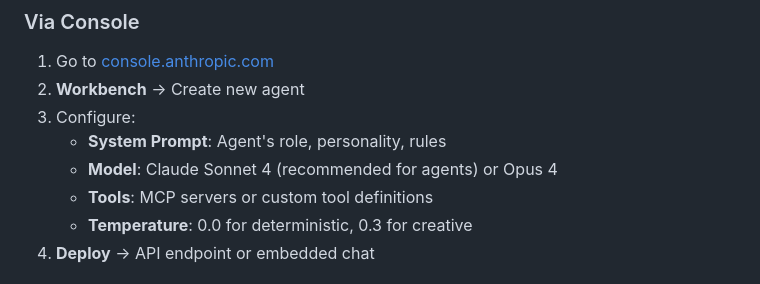
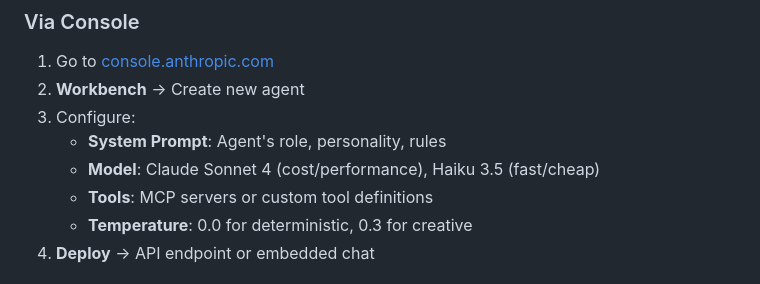
Before and after one commit to muralidhar-challa/actor-mesh, a Markdown page: docs/claude-platform.md, the part around the change. Rendered like a GitHub page.

```diff
--- a/docs/claude-platform.md
+++ b/docs/claude-platform.md
@@ -10,7 +10,7 @@
 2. **Workbench** → Create new agent
 3. Configure:
    - **System Prompt**: Agent's role, personality, rules
-   - **Model**: Claude Sonnet 4 (recommended for agents) or Opus 4
+   - **Model**: Claude Sonnet 4 (cost/performance), Haiku 3.5 (fast/cheap)
    - **Tools**: MCP servers or custom tool definitions
    - **Temperature**: 0.0 for deterministic, 0.3 for creative
 4. **Deploy** → API endpoint or embedded chat
```
Also changed, not shown: docs/multi-agent.md (added, +114 -0 lines).
